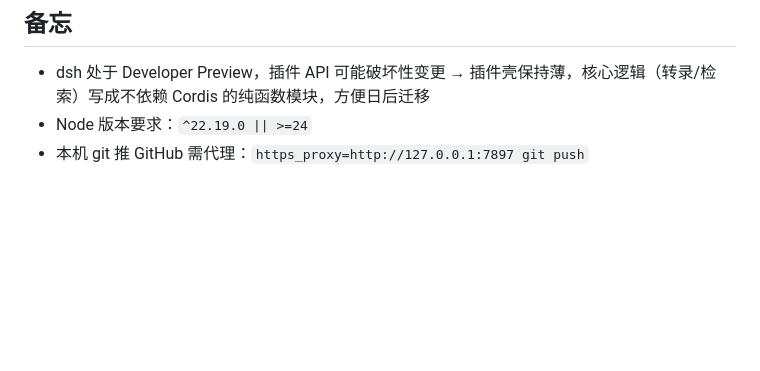
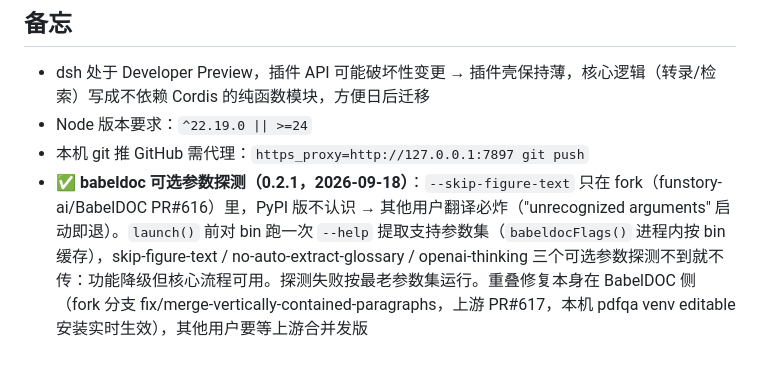
Before and after one commit to GGboya/dsh-paper-reader, a Markdown page: TODO.md, the part around the change. Drawn GitHub-style; blank space fills up the shorter version.

Commit message:
docs: TODO 记录 babeldoc 参数探测与 fork/PR 现状

```diff
--- a/TODO.md
+++ b/TODO.md
@@ -104,3 +104,4 @@
 - dsh 处于 Developer Preview，插件 API 可能破坏性变更 → 插件壳保持薄，核心逻辑（转录/检索）写成不依赖 Cordis 的纯函数模块，方便日后迁移
 - Node 版本要求：`^22.19.0 || >=24`
 - 本机 git 推 GitHub 需代理：`https_proxy=http://127.0.0.1:7897 git push`
+- ✅ **babeldoc 可选参数探测（0.2.1，2026-09-18）**：`--skip-figure-text` 只在 fork（funstory-ai/BabelDOC PR#616）里，PyPI 版不认识 → 其他用户翻译必炸（"unrecognized arguments" 启动即退）。`launch()` 前对 bin 跑一次 `--help` 提取支持参数集（`babeldocFlags()` 进程内按 bin 缓存），skip-figure-text / no-auto-extract-glossary / openai-thinking 三个可选参数探测不到就不传：功能降级但核心流程可用。探测失败按最老参数集运行。重叠修复本身在 BabelDOC 侧（fork 分支 fix/merge-vertically-contained-paragraphs，上游 PR#617，本机 pdfqa venv editable 安装实时生效），其他用户要等上游合并发版
```
